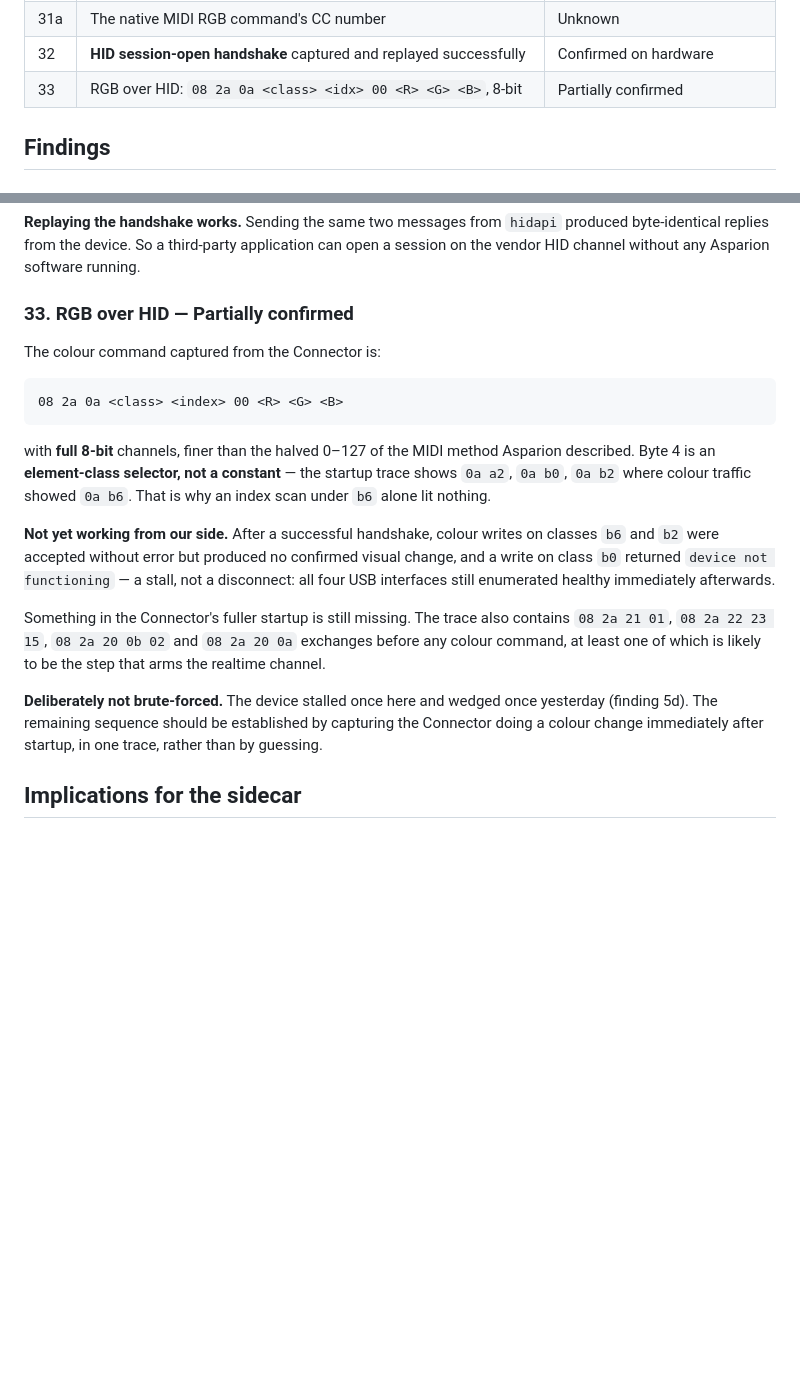
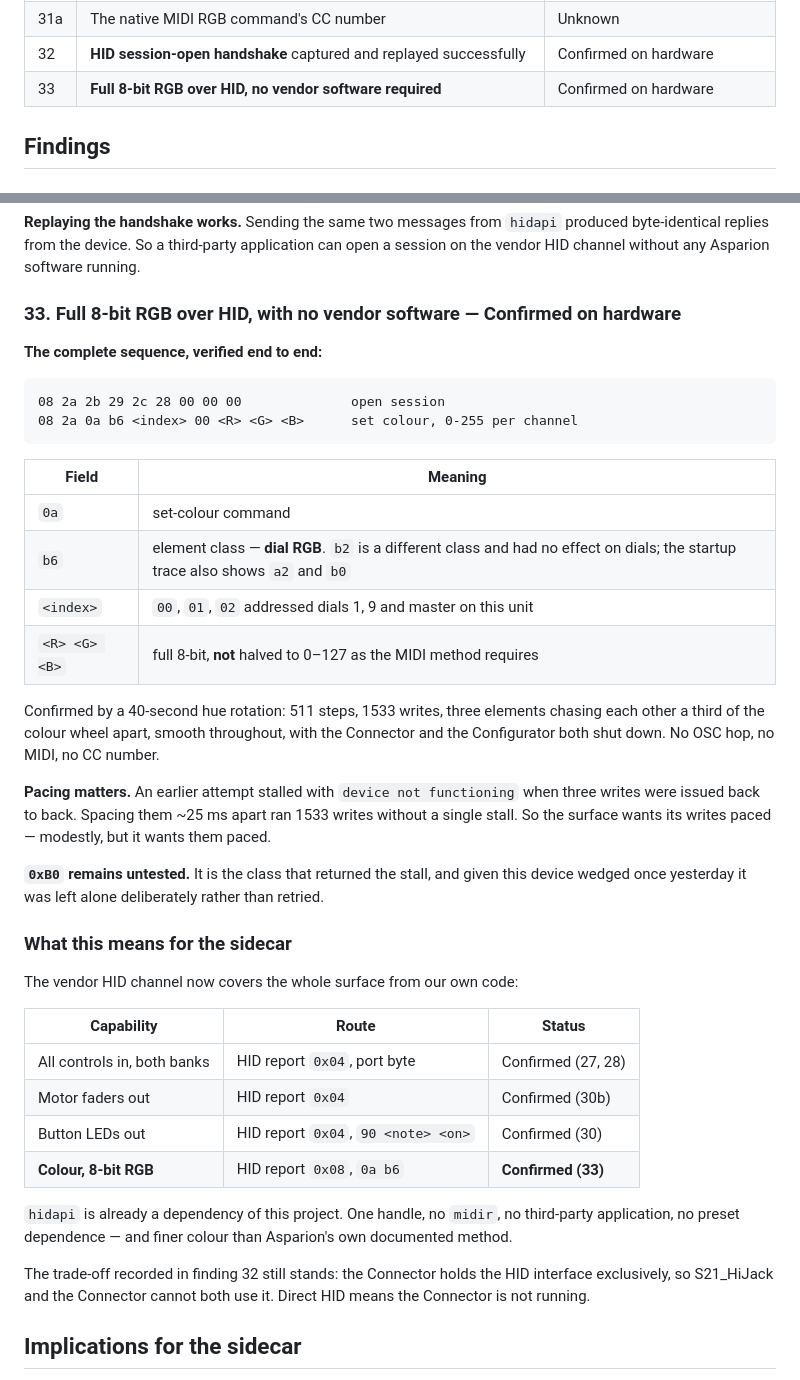
Before and after one commit to pob31/S21_HiJack, a Markdown page: Documentation/D700_FIELD_NOTES.md, 2 parts joined by grey strips. GitHub-like rendering; blank space fills up the shorter version.

Commit message:
docs(sidecar): full 8-bit RGB on the D700 over HID, no vendor software
The complete sequence, verified end to end:

  08 2a 2b 29 2c 28 00 00 00           open session
  08 2a 0a b6 <index> 00 <R> <G> <B>   set colour, 0-255 per channel

Element class 0xb6 is dial RGB; 0xb2 had no effect on dials and is something
else. Indices 00/01/02 addressed dials 1, 9 and master on this unit. Channels
are full 8-bit, not halved to 0-127 as the MIDI method Asparion described
requires.

Confirmed by a 40-second hue rotation: 511 steps, 1533 writes, three elements
chasing a third of the wheel apart, smooth throughout, with both the Connector
and the Configurator shut down.

Pacing matters: three writes issued back to back stalled the device with
"device not functioning", while spacing them ~25ms apart ran 1533 writes
without a stall. 0xb0 -- the class that produced that stall -- was left
untested on purpose.

This completes the HID picture. All controls in (both banks), motors out, LEDs
out and now 8-bit colour all work through one hidapi handle, with no midir, no
third-party application and no preset dependence. The exclusivity trade-off
from finding 32 stands: the Connector holds the interface, so it cannot be
running.

Co-Authored-By: Claude Opus 5 (1M context) <noreply@anthropic.com>

````diff
--- a/Documentation/D700_FIELD_NOTES.md
+++ b/Documentation/D700_FIELD_NOTES.md
@@ -69,7 +69,7 @@ The same discipline as `OSC_FIELD_NOTES.md` applies, and the same verification v
 | 31 | **True RGB with smooth gradient** on all dials incl. master | Confirmed on hardware |
 | 31a | The native MIDI RGB command's CC number | Unknown |
 | 32 | **HID session-open handshake** captured and replayed successfully | Confirmed on hardware |
-| 33 | RGB over HID: `08 2a 0a <class> <idx> 00 <R> <G> <B>`, 8-bit | Partially confirmed |
+| 33 | **Full 8-bit RGB over HID, no vendor software required** | Confirmed on hardware |
 
 ## Findings
 
@@ -850,31 +850,50 @@ finding 8a.
 byte-identical replies from the device. So a third-party application can open a session on the
 vendor HID channel without any Asparion software running.
 
-### 33. RGB over HID — Partially confirmed
+### 33. Full 8-bit RGB over HID, with no vendor software — Confirmed on hardware
 
-The colour command captured from the Connector is:
+**The complete sequence, verified end to end:**
 
 ```
-08 2a 0a <class> <index> 00 <R> <G> <B>
+08 2a 2b 29 2c 28 00 00 00              open session
+08 2a 0a b6 <index> 00 <R> <G> <B>      set colour, 0-255 per channel
 ```
 
-with **full 8-bit** channels, finer than the halved 0–127 of the MIDI method Asparion
-described. Byte 4 is an **element-class selector, not a constant** — the startup trace shows
-`0a a2`, `0a b0`, `0a b2` where colour traffic showed `0a b6`. That is why an index scan under
-`b6` alone lit nothing.
+| Field | Meaning |
+| --- | --- |
+| `0a` | set-colour command |
+| `b6` | element class — **dial RGB**. `b2` is a different class and had no effect on dials; the startup trace also shows `a2` and `b0` |
+| `<index>` | `00`, `01`, `02` addressed dials 1, 9 and master on this unit |
+| `<R> <G> <B>` | full 8-bit, **not** halved to 0–127 as the MIDI method requires |
 
-**Not yet working from our side.** After a successful handshake, colour writes on classes
-`b6` and `b2` were accepted without error but produced no confirmed visual change, and a write
-on class `b0` returned `device not functioning` — a stall, not a disconnect: all four USB
-interfaces still enumerated healthy immediately afterwards.
+Confirmed by a 40-second hue rotation: 511 steps, 1533 writes, three elements chasing each
+other a third of the colour wheel apart, smooth throughout, with the Connector and the
+Configurator both shut down. No OSC hop, no MIDI, no CC number.
 
-Something in the Connector's fuller startup is still missing. The trace also contains
-`08 2a 21 01`, `08 2a 22 23 15`, `08 2a 20 0b 02` and `08 2a 20 0a` exchanges before any colour
-command, at least one of which is likely to be the step that arms the realtime channel.
+**Pacing matters.** An earlier attempt stalled with `device not functioning` when three writes
+were issued back to back. Spacing them ~25 ms apart ran 1533 writes without a single stall. So
+the surface wants its writes paced — modestly, but it wants them paced.
 
-**Deliberately not brute-forced.** The device stalled once here and wedged once yesterday
-(finding 5d). The remaining sequence should be established by capturing the Connector doing a
-colour change immediately after startup, in one trace, rather than by guessing.
+**`0xB0` remains untested.** It is the class that returned the stall, and given this device
+wedged once yesterday it was left alone deliberately rather than retried.
+
+### What this means for the sidecar
+
+The vendor HID channel now covers the whole surface from our own code:
+
+| Capability | Route | Status |
+| --- | --- | --- |
+| All controls in, both banks | HID report `0x04`, port byte | Confirmed (27, 28) |
+| Motor faders out | HID report `0x04` | Confirmed (30b) |
+| Button LEDs out | HID report `0x04`, `90 <note> <on>` | Confirmed (30) |
+| **Colour, 8-bit RGB** | HID report `0x08`, `0a b6` | **Confirmed (33)** |
+
+`hidapi` is already a dependency of this project. One handle, no `midir`, no third-party
+application, no preset dependence — and finer colour than Asparion's own documented method.
+
+The trade-off recorded in finding 32 still stands: the Connector holds the HID interface
+exclusively, so S21_HiJack and the Connector cannot both use it. Direct HID means the
+Connector is not running.
 
 ## Implications for the sidecar
 
````
